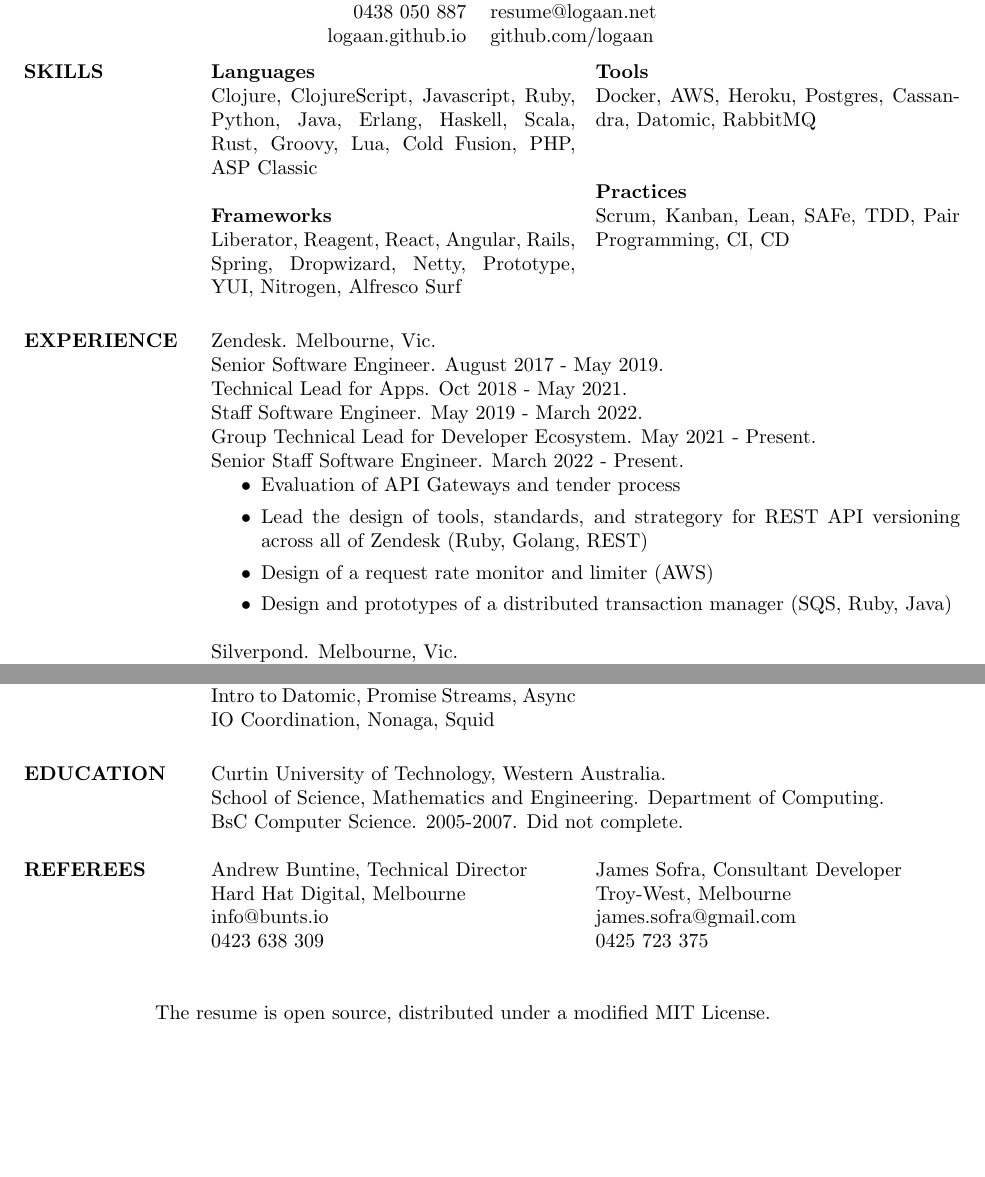
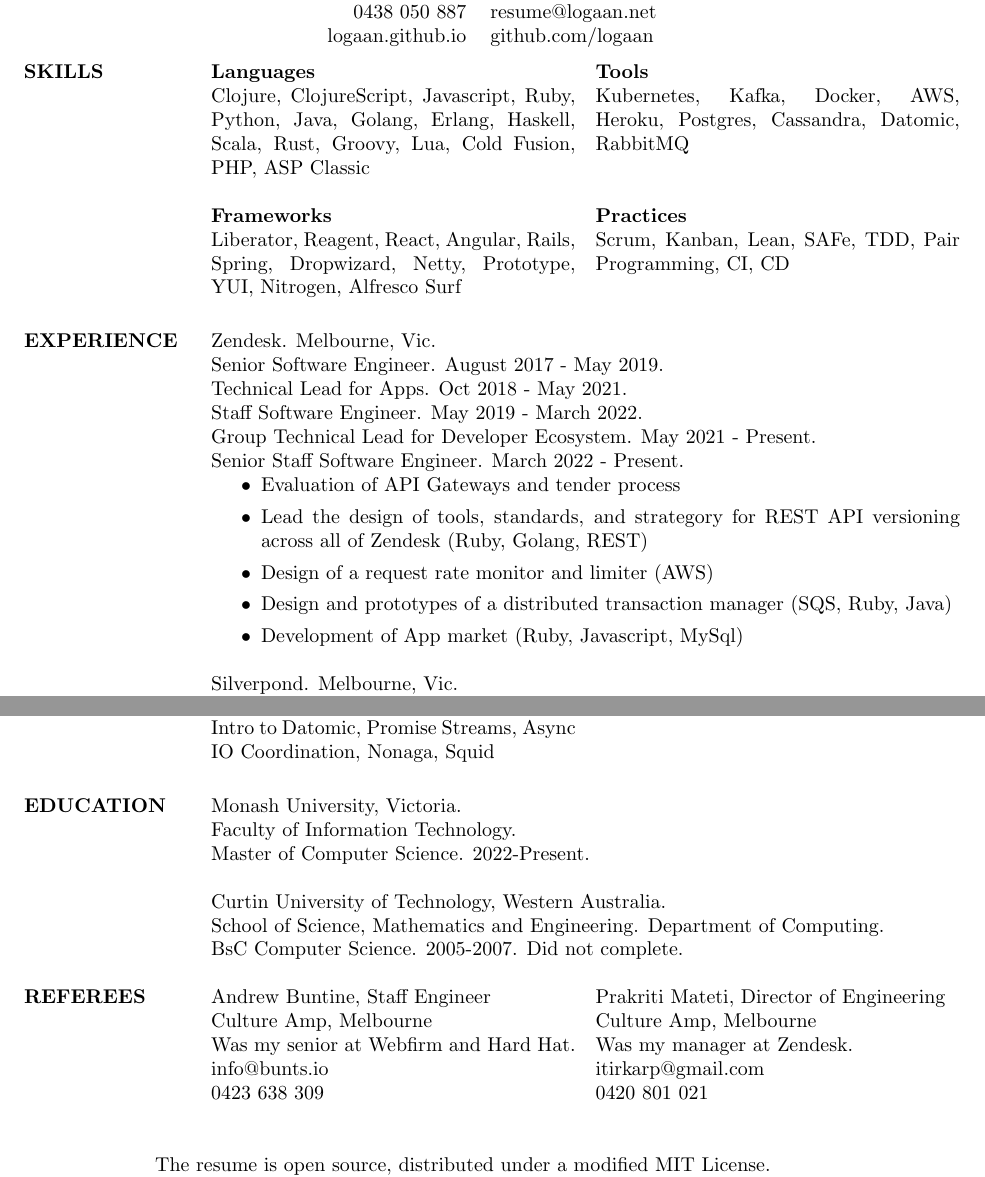
Before and after one commit to logaan/resume, a LaTeX CV (resume.tex): two parts of pages 1 and 2 of 2, joined at a grey line, cut so that both start at the same text, the shorter picture padded with empty space. Compiled offline with pdfLaTeX.

Commit message:
Updated for July 2023

```diff
--- a/resume.tex
+++ b/resume.tex
@@ -16,15 +16,16 @@
   \begin{multicols}{2}
     \section{SKILLS}
     \textbf{Languages} \\
-    Clojure, ClojureScript, Javascript, Ruby, Python, Java, Erlang, Haskell,
-    Scala, Rust, Groovy, Lua, Cold Fusion, PHP, ASP Classic
+    Clojure, ClojureScript, Javascript, Ruby, Python, Java, Golang, Erlang,
+    Haskell, Scala, Rust, Groovy, Lua, Cold Fusion, PHP, ASP Classic
 
     \textbf{Frameworks} \\
     Liberator, Reagent, React, Angular, Rails, Spring, Dropwizard, Netty,
     Prototype, YUI, Nitrogen, Alfresco Surf
 
     \textbf{Tools} \\
-    Docker, AWS, Heroku, Postgres, Cassandra, Datomic, RabbitMQ \\
+    Kubernetes, Kafka, Docker, AWS, Heroku, Postgres, Cassandra, Datomic,
+    RabbitMQ \\
 
     \textbf{Practices} \\
     Scrum, Kanban, Lean, SAFe, TDD, Pair Programming, CI, CD
@@ -45,6 +46,7 @@
   \item Design of a request rate monitor and limiter (AWS)
   \item Design and prototypes of a distributed transaction manager (SQS, Ruby,
     Java)
+  \item Development of App market (Ruby, Javascript, MySql)
   \end{itemize}
 
   Silverpond. Melbourne, Vic. \\
@@ -132,6 +134,10 @@
   \end{multicols}
 
   \section{EDUCATION}
+  Monash University, Victoria. \\
+  Faculty of Information Technology. \\
+  Master of Computer Science. 2022-Present.
+
   Curtin University of Technology, Western Australia. \\
   School of Science, Mathematics and
   Engineering. Department of Computing. \\
@@ -139,15 +145,17 @@
 
   \begin{multicols}{2}
     \section{REFEREES}
-    Andrew Buntine, Technical Director \\
-    Hard Hat Digital, Melbourne \\
+    Andrew Buntine, Staff Engineer \\
+    Culture Amp, Melbourne \\
+    Was my senior at Webfirm and Hard Hat. \\
     info@bunts.io \\
     0423 638 309
 
-    James Sofra, Consultant Developer \\
-    Troy-West, Melbourne \\
-    james.sofra@gmail.com \\
-    0425 723 375
+	Prakriti Mateti, Director of Engineering \\
+	Culture Amp, Melbourne \\
+	Was my manager at Zendesk. \\
+	itirkarp@gmail.com \\
+	0420 801 021
   \end{multicols}
 
 \end{resume}
```
Also changed, not shown: resume.pdf.
